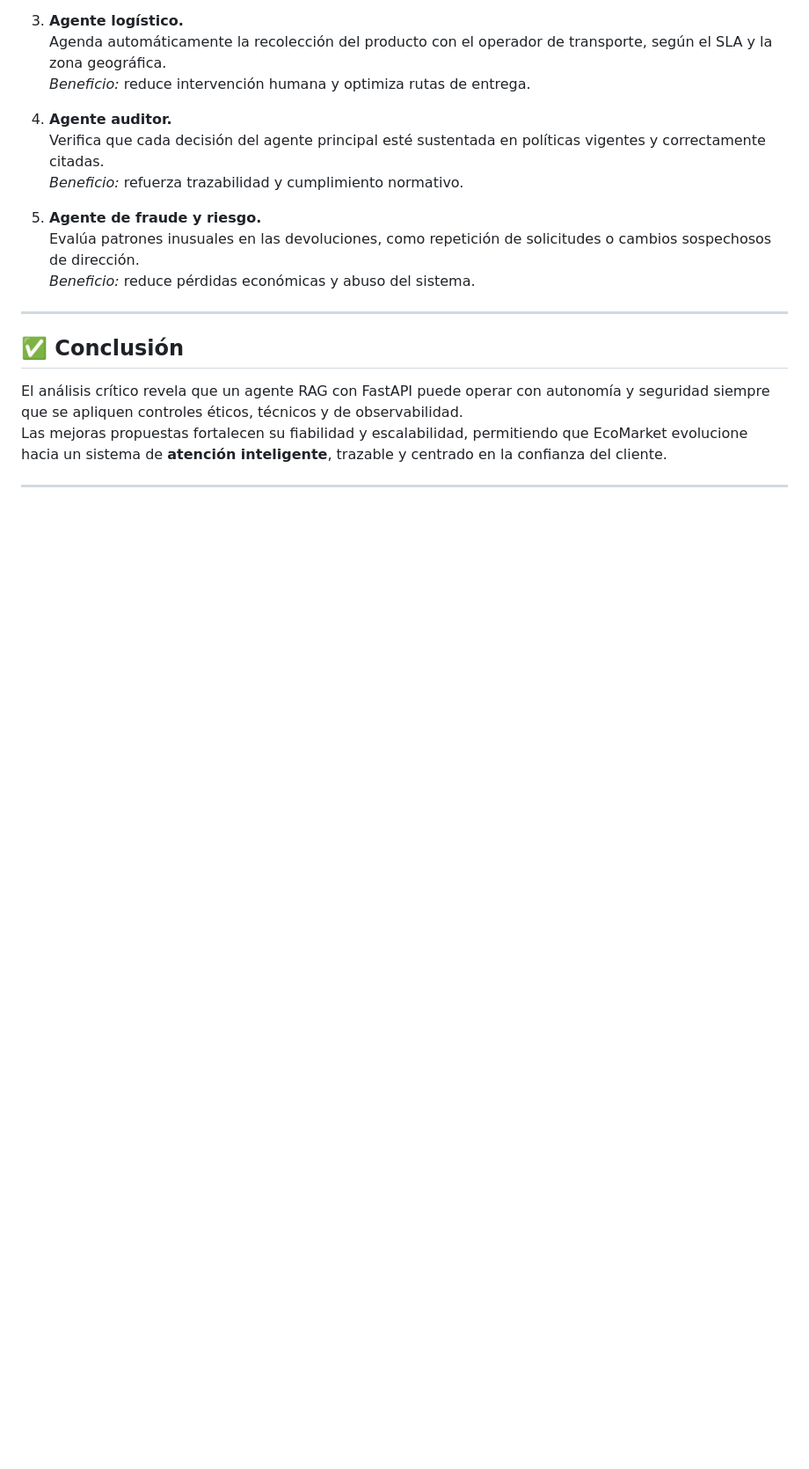
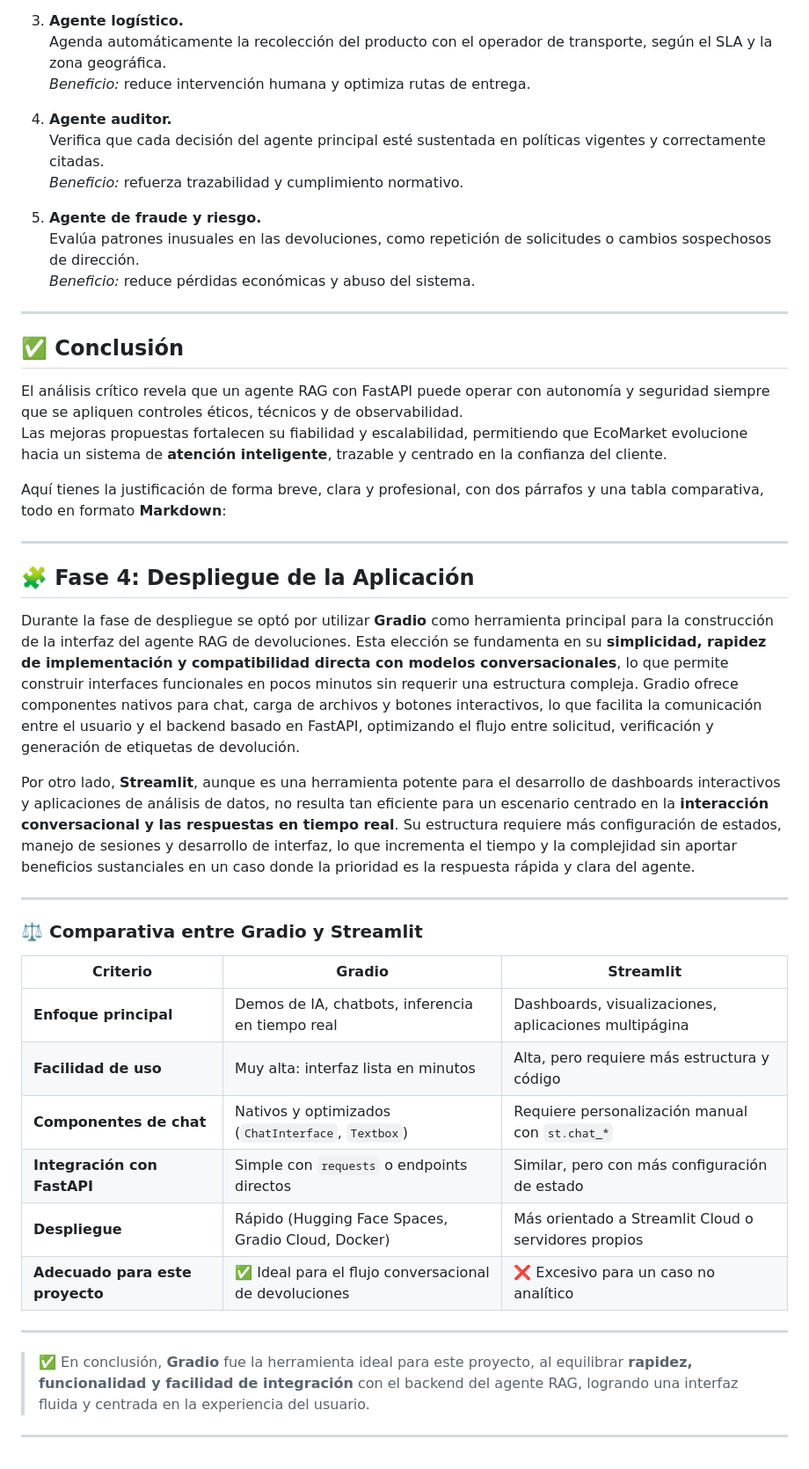
Before and after one commit to wilmanAQ/EcoMarket-RAG, a Markdown page: FASES2_SOLUCION_RAG.md, the part around the change. Shown at 88% size. Drawn GitHub-style; blank space fills up the shorter version.

Commit message:
Document Gradio vs Streamlit for RAG deployment
Added a comparative analysis of Gradio and Streamlit for the deployment phase of the RAG agent application, highlighting their strengths and weaknesses in a Markdown table format.

```diff
--- a/FASES2_SOLUCION_RAG.md
+++ b/FASES2_SOLUCION_RAG.md
@@ -207,6 +207,34 @@ El agente actual puede evolucionar hacia un ecosistema de **agentes colaborativo
 El análisis crítico revela que un agente RAG con FastAPI puede operar con autonomía y seguridad siempre que se apliquen controles éticos, técnicos y de observabilidad.
 Las mejoras propuestas fortalecen su fiabilidad y escalabilidad, permitiendo que EcoMarket evolucione hacia un sistema de **atención inteligente**, trazable y centrado en la confianza del cliente.
 
+Aquí tienes la justificación de forma breve, clara y profesional, con dos párrafos y una tabla comparativa, todo en formato **Markdown**:
+
+---
+
+## 🧩 Fase 4: Despliegue de la Aplicación
+
+Durante la fase de despliegue se optó por utilizar **Gradio** como herramienta principal para la construcción de la interfaz del agente RAG de devoluciones. Esta elección se fundamenta en su **simplicidad, rapidez de implementación y compatibilidad directa con modelos conversacionales**, lo que permite construir interfaces funcionales en pocos minutos sin requerir una estructura compleja. Gradio ofrece componentes nativos para chat, carga de archivos y botones interactivos, lo que facilita la comunicación entre el usuario y el backend basado en FastAPI, optimizando el flujo entre solicitud, verificación y generación de etiquetas de devolución.
+
+Por otro lado, **Streamlit**, aunque es una herramienta potente para el desarrollo de dashboards interactivos y aplicaciones de análisis de datos, no resulta tan eficiente para un escenario centrado en la **interacción conversacional y las respuestas en tiempo real**. Su estructura requiere más configuración de estados, manejo de sesiones y desarrollo de interfaz, lo que incrementa el tiempo y la complejidad sin aportar beneficios sustanciales en un caso donde la prioridad es la respuesta rápida y clara del agente.
+
+---
+
+### ⚖️ Comparativa entre Gradio y Streamlit
+
+| Criterio                        | **Gradio**                                           | **Streamlit**                                         |
+| ------------------------------- | ---------------------------------------------------- | ----------------------------------------------------- |
+| **Enfoque principal**           | Demos de IA, chatbots, inferencia en tiempo real     | Dashboards, visualizaciones, aplicaciones multipágina |
+| **Facilidad de uso**            | Muy alta: interfaz lista en minutos                  | Alta, pero requiere más estructura y código           |
+| **Componentes de chat**         | Nativos y optimizados (`ChatInterface`, `Textbox`)   | Requiere personalización manual con `st.chat_*`       |
+| **Integración con FastAPI**     | Simple con `requests` o endpoints directos           | Similar, pero con más configuración de estado         |
+| **Despliegue**                  | Rápido (Hugging Face Spaces, Gradio Cloud, Docker)   | Más orientado a Streamlit Cloud o servidores propios  |
+| **Adecuado para este proyecto** | ✅ Ideal para el flujo conversacional de devoluciones | ❌ Excesivo para un caso no analítico                  |
+
+---
+
+> ✅ En conclusión, **Gradio** fue la herramienta ideal para este proyecto, al equilibrar **rapidez, funcionalidad y facilidad de integración** con el backend del agente RAG, logrando una interfaz fluida y centrada en la experiencia del usuario.
+
+
 
 
 
```
